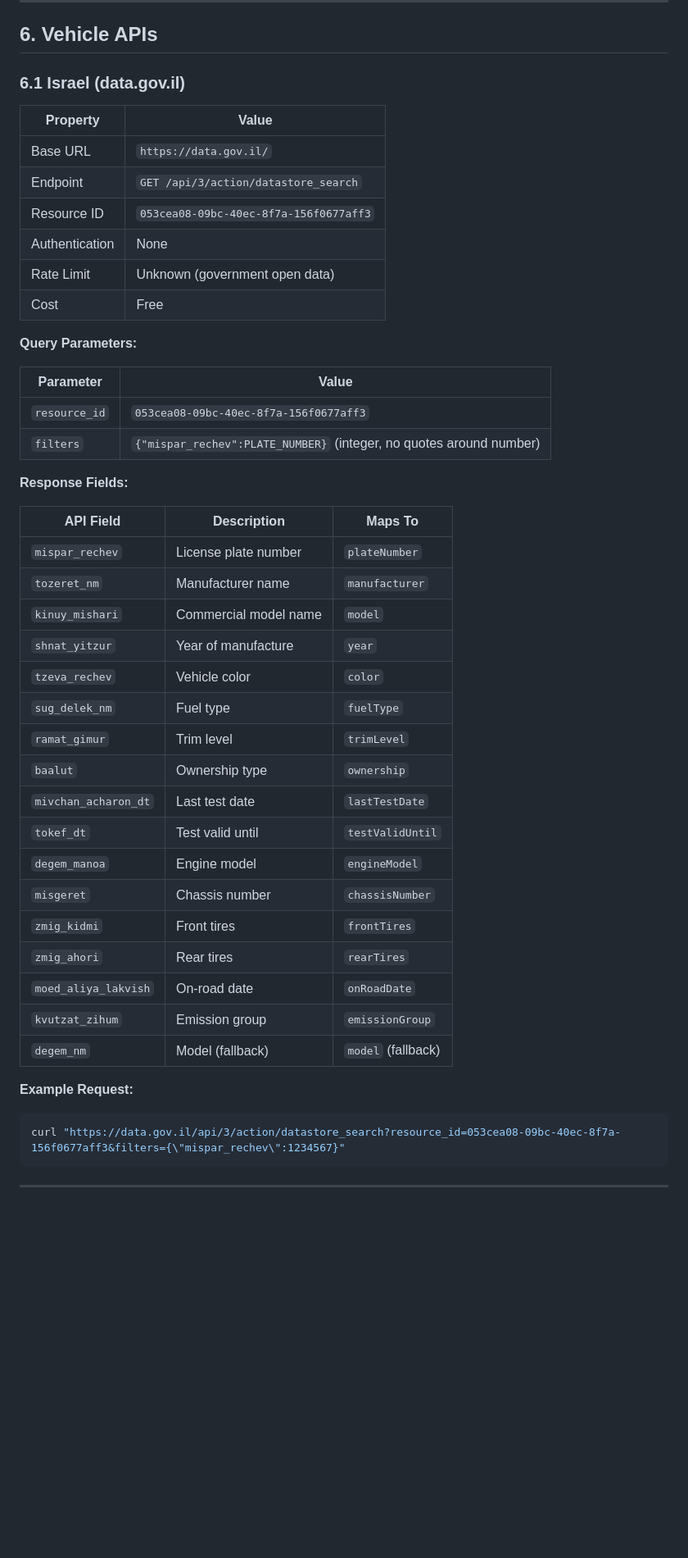
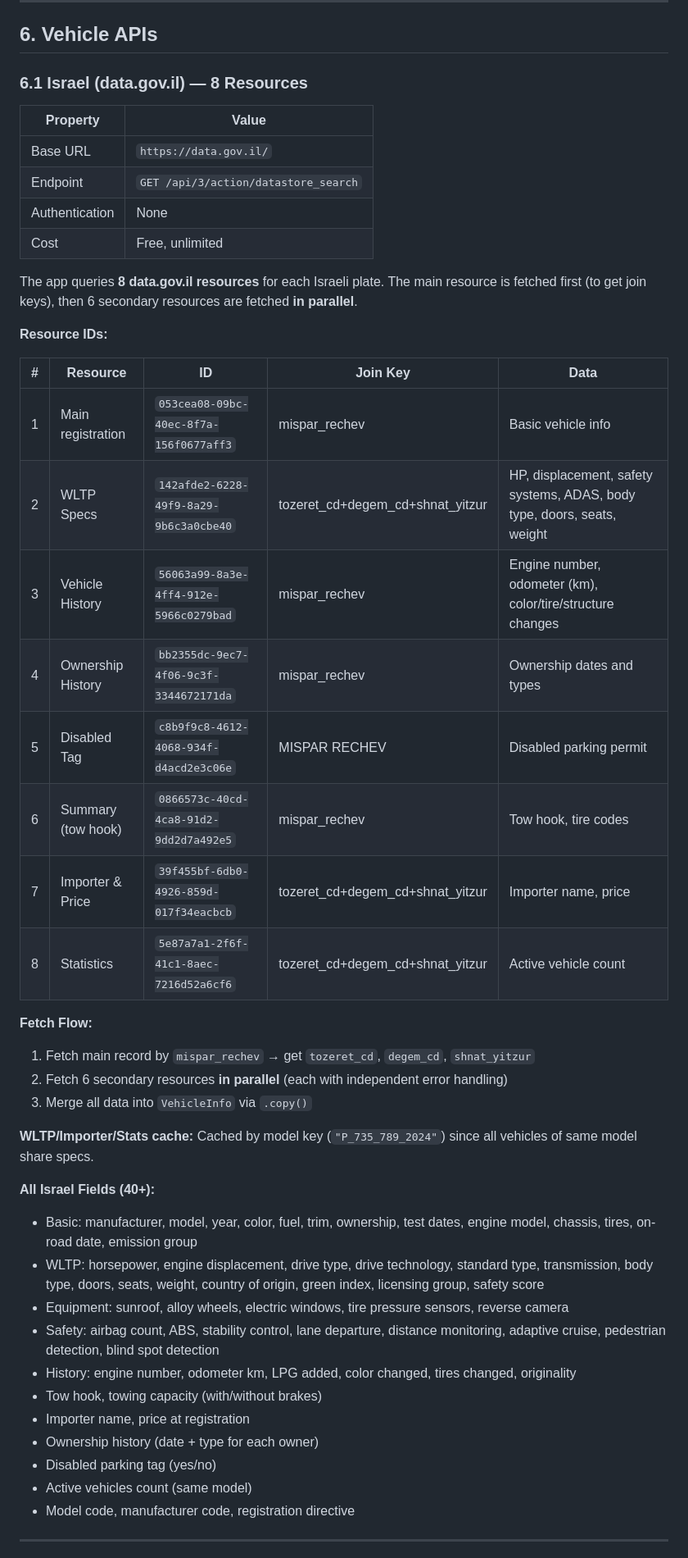
Before and after one commit to Benzih/CarInfoAR, a Markdown page: CLAUDE.md, the part around one of its changes. Shown at 82% size. Rendered like a GitHub page; blank space fills up the shorter version.

````diff
--- a/CLAUDE.md
+++ b/CLAUDE.md
@@ -294,51 +294,49 @@ All screen transitions use a combined **slide + fade** animation with a duration
 
 ## 6. Vehicle APIs
 
-### 6.1 Israel (data.gov.il)
+### 6.1 Israel (data.gov.il) — 8 Resources
 
 | Property       | Value                                                              |
 |----------------|--------------------------------------------------------------------|
 | Base URL       | `https://data.gov.il/`                                             |
 | Endpoint       | `GET /api/3/action/datastore_search`                               |
-| Resource ID    | `053cea08-09bc-40ec-8f7a-156f0677aff3`                             |
 | Authentication | None                                                               |
-| Rate Limit     | Unknown (government open data)                                     |
-| Cost           | Free                                                               |
+| Cost           | Free, unlimited                                                    |
 
-**Query Parameters:**
+The app queries **8 data.gov.il resources** for each Israeli plate. The main resource is fetched first (to get join keys), then 6 secondary resources are fetched **in parallel**.
 
-| Parameter    | Value                                            |
-|--------------|--------------------------------------------------|
-| `resource_id`| `053cea08-09bc-40ec-8f7a-156f0677aff3`           |
-| `filters`    | `{"mispar_rechev":PLATE_NUMBER}` (integer, no quotes around number) |
+**Resource IDs:**
 
-**Response Fields:**
+| # | Resource | ID | Join Key | Data |
+|---|----------|----|----------|------|
+| 1 | Main registration | `053cea08-09bc-40ec-8f7a-156f0677aff3` | mispar_rechev | Basic vehicle info |
+| 2 | WLTP Specs | `142afde2-6228-49f9-8a29-9b6c3a0cbe40` | tozeret_cd+degem_cd+shnat_yitzur | HP, displacement, safety systems, ADAS, body type, doors, seats, weight |
+| 3 | Vehicle History | `56063a99-8a3e-4ff4-912e-5966c0279bad` | mispar_rechev | Engine number, odometer (km), color/tire/structure changes |
+| 4 | Ownership History | `bb2355dc-9ec7-4f06-9c3f-3344672171da` | mispar_rechev | Ownership dates and types |
+| 5 | Disabled Tag | `c8b9f9c8-4612-4068-934f-d4acd2e3c06e` | MISPAR RECHEV | Disabled parking permit |
+| 6 | Summary (tow hook) | `0866573c-40cd-4ca8-91d2-9dd2d7a492e5` | mispar_rechev | Tow hook, tire codes |
+| 7 | Importer & Price | `39f455bf-6db0-4926-859d-017f34eacbcb` | tozeret_cd+degem_cd+shnat_yitzur | Importer name, price |
+| 8 | Statistics | `5e87a7a1-2f6f-41c1-8aec-7216d52a6cf6` | tozeret_cd+degem_cd+shnat_yitzur | Active vehicle count |
 
-| API Field         | Description           | Maps To              |
-|-------------------|-----------------------|----------------------|
-| `mispar_rechev`   | License plate number  | `plateNumber`        |
-| `tozeret_nm`      | Manufacturer name     | `manufacturer`       |
-| `kinuy_mishari`   | Commercial model name | `model`              |
-| `shnat_yitzur`    | Year of manufacture   | `year`               |
-| `tzeva_rechev`    | Vehicle color         | `color`              |
-| `sug_delek_nm`    | Fuel type             | `fuelType`           |
-| `ramat_gimur`     | Trim level            | `trimLevel`          |
-| `baalut`          | Ownership type        | `ownership`          |
-| `mivchan_acharon_dt` | Last test date     | `lastTestDate`       |
-| `tokef_dt`        | Test valid until      | `testValidUntil`     |
-| `degem_manoa`     | Engine model          | `engineModel`        |
-| `misgeret`        | Chassis number        | `chassisNumber`      |
-| `zmig_kidmi`      | Front tires           | `frontTires`         |
-| `zmig_ahori`      | Rear tires            | `rearTires`          |
-| `moed_aliya_lakvish` | On-road date       | `onRoadDate`         |
-| `kvutzat_zihum`   | Emission group        | `emissionGroup`      |
-| `degem_nm`        | Model (fallback)      | `model` (fallback)   |
+**Fetch Flow:**
+1. Fetch main record by `mispar_rechev` → get `tozeret_cd`, `degem_cd`, `shnat_yitzur`
+2. Fetch 6 secondary resources **in parallel** (each with independent error handling)
+3. Merge all data into `VehicleInfo` via `.copy()`
 
-**Example Request:**
+**WLTP/Importer/Stats cache:** Cached by model key (`"P_735_789_2024"`) since all vehicles of same model share specs.
 
-```bash
-curl "https://data.gov.il/api/3/action/datastore_search?resource_id=053cea08-09bc-40ec-8f7a-156f0677aff3&filters={\"mispar_rechev\":1234567}"
-```
+**All Israel Fields (40+):**
+- Basic: manufacturer, model, year, color, fuel, trim, ownership, test dates, engine model, chassis, tires, on-road date, emission group
+- WLTP: horsepower, engine displacement, drive type, drive technology, standard type, transmission, body type, doors, seats, weight, country of origin, green index, licensing group, safety score
+- Equipment: sunroof, alloy wheels, electric windows, tire pressure sensors, reverse camera
+- Safety: airbag count, ABS, stability control, lane departure, distance monitoring, adaptive cruise, pedestrian detection, blind spot detection
+- History: engine number, odometer km, LPG added, color changed, tires changed, originality
+- Tow hook, towing capacity (with/without brakes)
+- Importer name, price at registration
+- Ownership history (date + type for each owner)
+- Disabled parking tag (yes/no)
+- Active vehicles count (same model)
+- Model code, manufacturer code, registration directive
 
 ---
 
````
Also changed, not shown: other parts of CLAUDE.md (+68 -53 lines).
